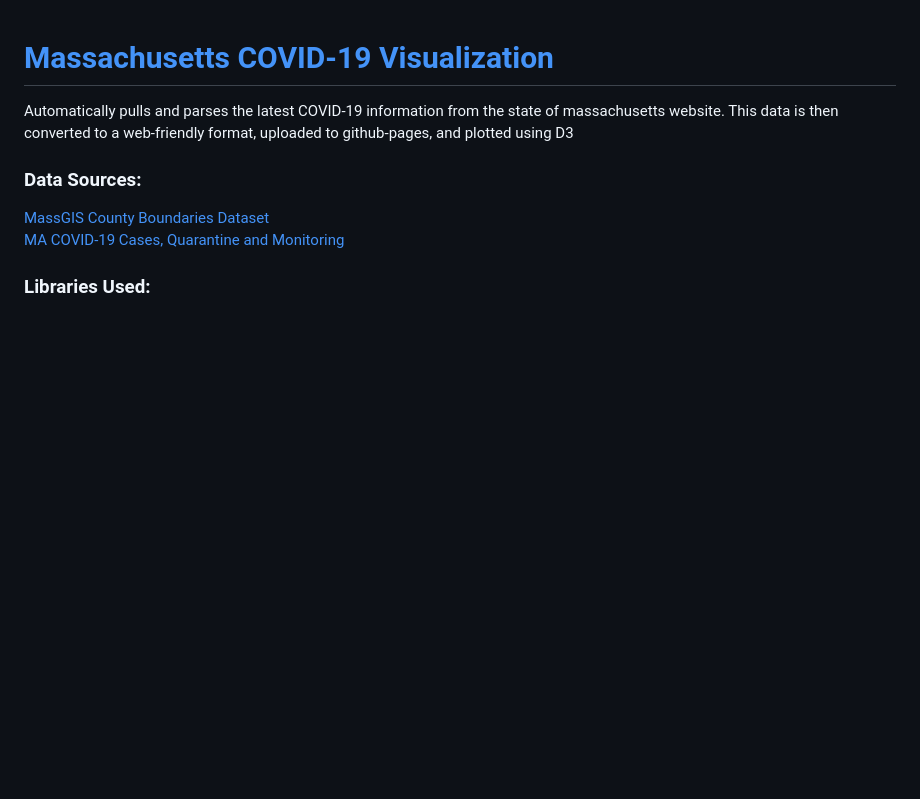
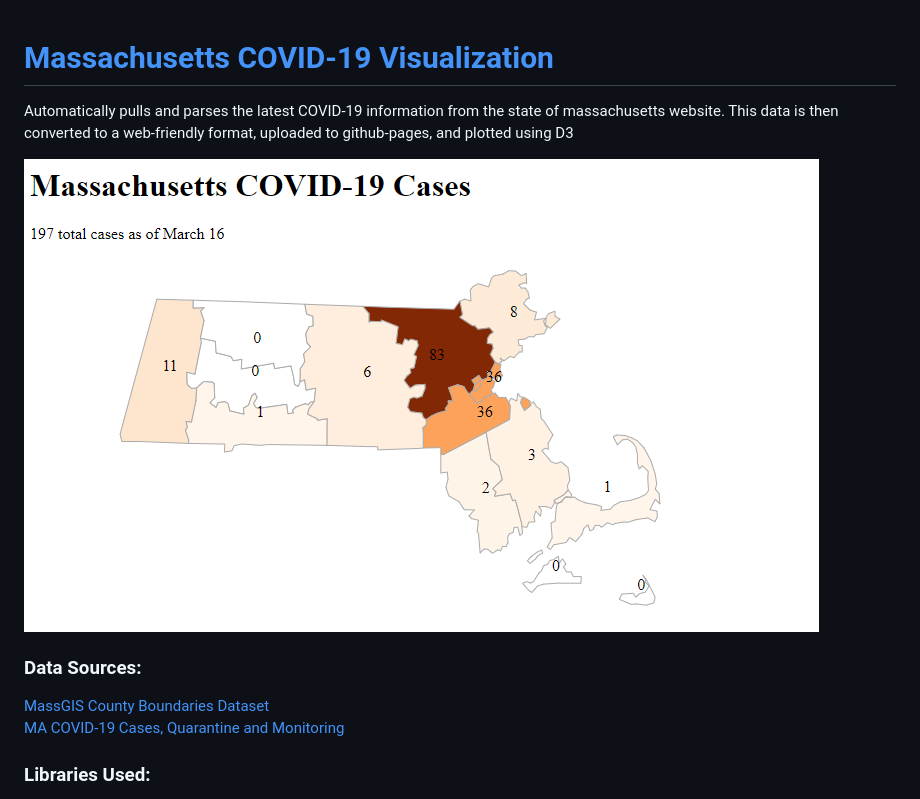
Before and after one commit to glgauthier/MA-COVID-19, a Markdown page: README.md, the part around the change. Rendered like a GitHub page; pictures changed too: screenshot.PNG (added); blank space fills up the shorter version.

Commit message:
attrib

```diff
--- a/README.md
+++ b/README.md
@@ -1,5 +1,7 @@
 # [Massachusetts COVID-19 Visualization](https://glgauthier.github.io/MA-COVID-19/)
 Automatically pulls and parses the latest COVID-19 information from the state of massachusetts website. This data is then converted to a web-friendly format, uploaded to github-pages, and plotted using D3
+
+![screenshot](https://raw.githubusercontent.com/glgauthier/MA-COVID-19/master/screenshot.PNG "example screenshot")
 
 ### Data Sources:
 [MassGIS County Boundaries Dataset](https://docs.digital.mass.gov/dataset/massgis-data-county-boundaries) <br/>
```
Also changed, not shown: 1 other file.
